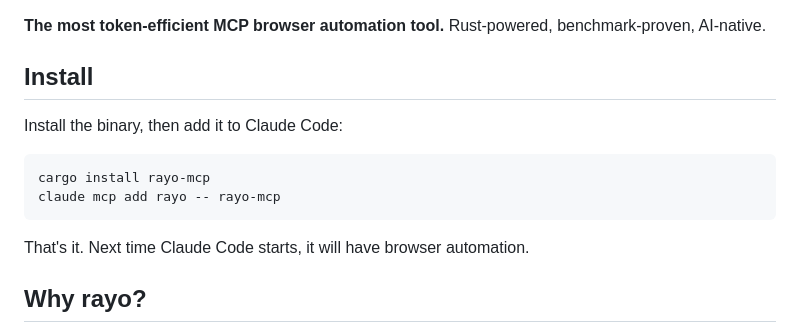
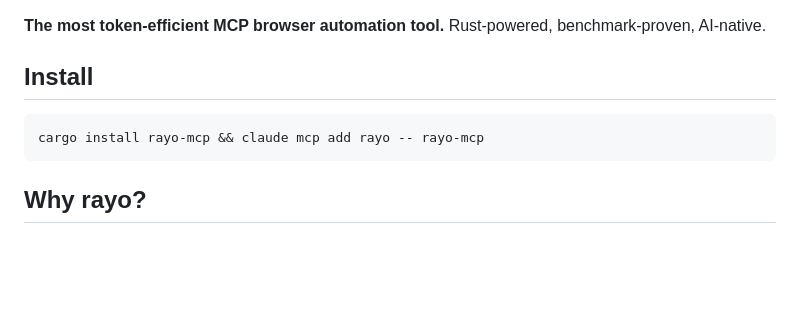
Before and after one commit to manurueda/rayo-browser, a Markdown page: README.md, the part around the change. Drawn GitHub-style; blank space fills up the shorter version.

Commit message:
Simplify install to single copy-paste command
Co-Authored-By: Claude Opus 4.6 (1M context) <noreply@anthropic.com>

````diff
--- a/README.md
+++ b/README.md
@@ -4,14 +4,9 @@
 
 ## Install
 
-Install the binary, then add it to Claude Code:
-
-```bash
-cargo install rayo-mcp
-claude mcp add rayo -- rayo-mcp
 ```
-
-That's it. Next time Claude Code starts, it will have browser automation.
+cargo install rayo-mcp && claude mcp add rayo -- rayo-mcp
+```
 
 ## Why rayo?
 
````
